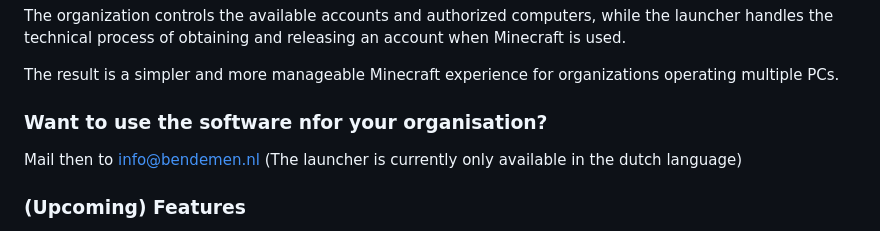
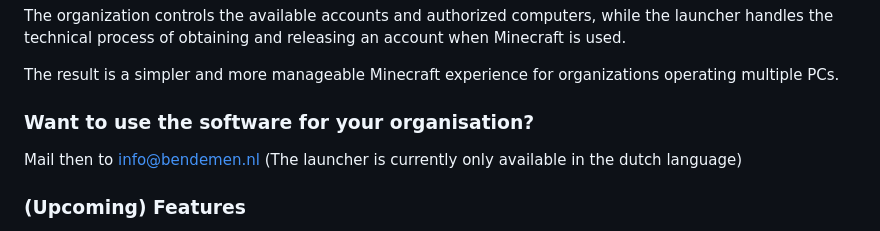
Before and after one commit to Bendemen-Studios/HVMC, a Markdown page: README.md, the part around the change. Rendered like a GitHub page.

```diff
--- a/README.md
+++ b/README.md
@@ -56,7 +56,7 @@ The organization controls the available accounts and authorized computers, while
 
 The result is a simpler and more manageable Minecraft experience for organizations operating multiple PCs.
 
-### Want to use the software nfor your organisation?
+### Want to use the software for your organisation?
 
 Mail then to info@bendemen.nl
 (The launcher is currently only available in the dutch language)
```
